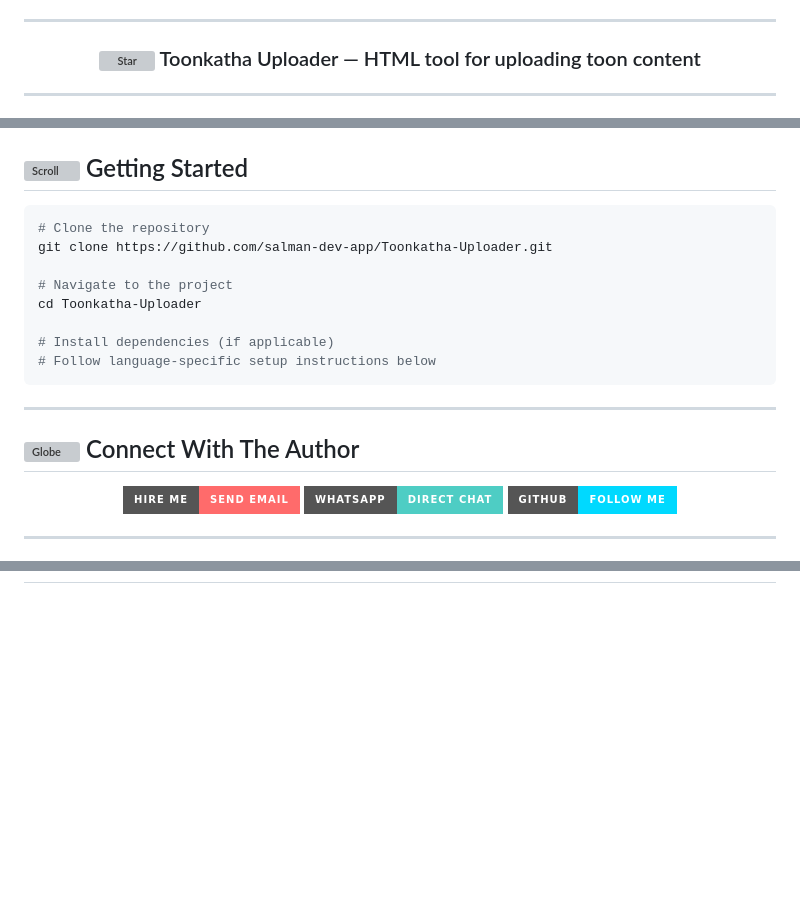
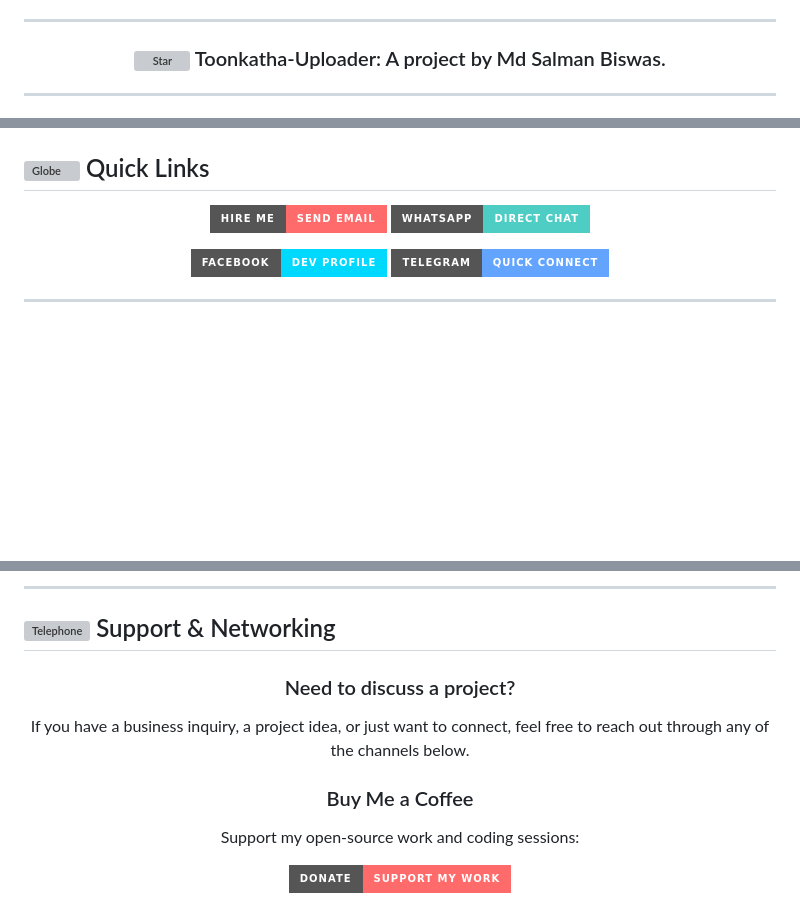
Before and after one commit to salman-dev-app/Toonkatha-Uploader, a Markdown page: README.md, 3 parts joined by grey strips. Drawn GitHub-style; badges without logos; blank space fills up the shorter version; grey boxes are pictures that could not be loaded.

Commit message:
docs: update README.md to match demo style

````diff
--- a/README.md
+++ b/README.md
@@ -26,7 +19,7 @@
 <div align="center">
   <h3>
     <img src="https://raw.githubusercontent.com/Tarikul-Islam-Anik/Animated-Fluent-Emojis/master/Emojis/Travel%20and%20places/Glowing%20Star.png" alt="Star" width="25" height="25" style="vertical-align: middle;" />
-    Toonkatha Uploader — HTML tool for uploading toon content
+    Toonkatha-Uploader: A project by Md Salman Biswas.
   </h3>
 </div>
 
@@ -64,19 +28,4 @@
-## <img src="https://raw.githubusercontent.com/Tarikul-Islam-Anik/Animated-Fluent-Emojis/master/Emojis/Objects/Scroll.png" alt="Scroll" width="30" height="30" style="vertical-align: middle;" /> Getting Started
-
-```bash
-# Clone the repository
-git clone https://github.com/salman-dev-app/Toonkatha-Uploader.git
-
-# Navigate to the project
-cd Toonkatha-Uploader
-
-# Install dependencies (if applicable)
-# Follow language-specific setup instructions below
-```
-
----
-
-## <img src="https://raw.githubusercontent.com/Tarikul-Islam-Anik/Animated-Fluent-Emojis/master/Emojis/Travel%20and%20places/Globe%20Showing%20Americas.png" alt="Globe" width="30" height="30" style="vertical-align: middle;" /> Connect With The Author
+## <img src="https://raw.githubusercontent.com/Tarikul-Islam-Anik/Animated-Fluent-Emojis/master/Emojis/Travel%20and%20places/Globe%20Showing%20Americas.png" alt="Globe" width="30" height="30" style="vertical-align: middle;" /> Quick Links
 
 <p align="center">
   <a href="mailto:mdsalmanhelp@gmail.com">
@@ -85,8 +34,14 @@ cd Toonkatha-Uploader
   <a href="https://wa.me/8801840933137">
     <img src="https://img.shields.io/badge/WhatsApp-Direct_Chat-4ECDC4?style=for-the-badge&logo=whatsapp&logoColor=white" />
   </a>
-  <a href="https://github.com/salman-dev-app">
-    <img src="https://img.shields.io/badge/GitHub-Follow_Me-00D9FF?style=for-the-badge&logo=github&logoColor=white" />
+</p>
+
+<p align="center">
+  <a href="https://facebook.com/salmandevapp">
+    <img src="https://img.shields.io/badge/Facebook-Dev_Profile-00D9FF?style=for-the-badge&logo=facebook&logoColor=white" />
+  </a>
+  <a href="https://t.me/Otakuosenpai">
+    <img src="https://img.shields.io/badge/Telegram-Quick_Connect-63A4FF?style=for-the-badge&logo=telegram&logoColor=white" />
   </a>
 </p>
 
@@ -95,0 +163,18 @@ cd Toonkatha-Uploader
+---
+
+## <img src="https://raw.githubusercontent.com/Tarikul-Islam-Anik/Animated-Fluent-Emojis/master/Emojis/Objects/Telephone%20Receiver.png" alt="Telephone" width="30" height="30" style="vertical-align: middle;" /> Support & Networking
+
+<div align="center">
+
+### Need to discuss a project?
+If you have a business inquiry, a project idea, or just want to connect, feel free to reach out through any of the channels below.
+
+### Buy Me a Coffee
+Support my open-source work and coding sessions:
+
+<p align="center">
+  <a href="#">
+    <img src="https://img.shields.io/badge/Donate-Support_My_Work-FF6B6B?style=for-the-badge&logo=buy-me-a-coffee&logoColor=white" />
+  </a>
+</p>
+
````
Also changed, not shown: other parts of README.md (+167 -47 lines).
